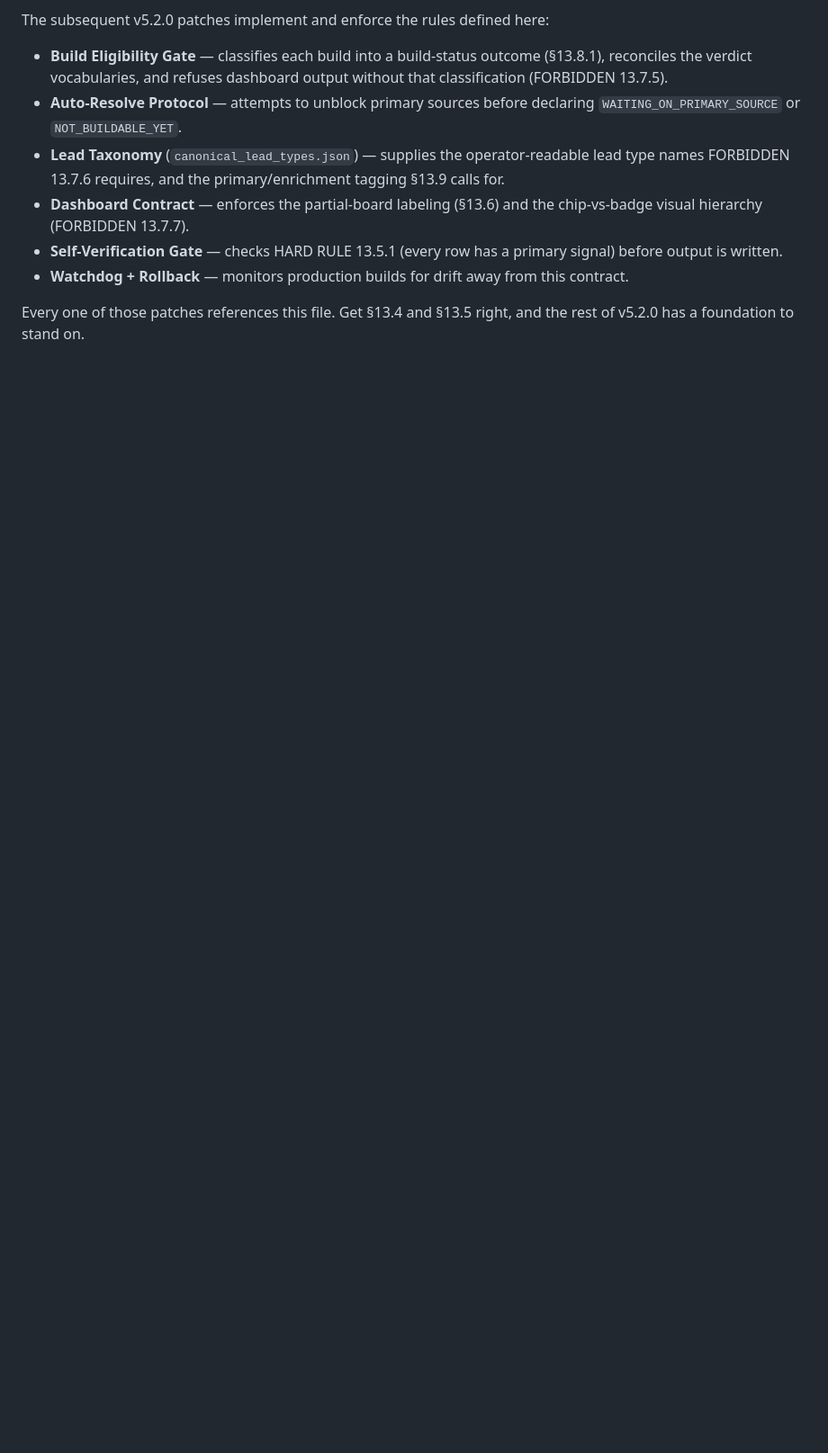
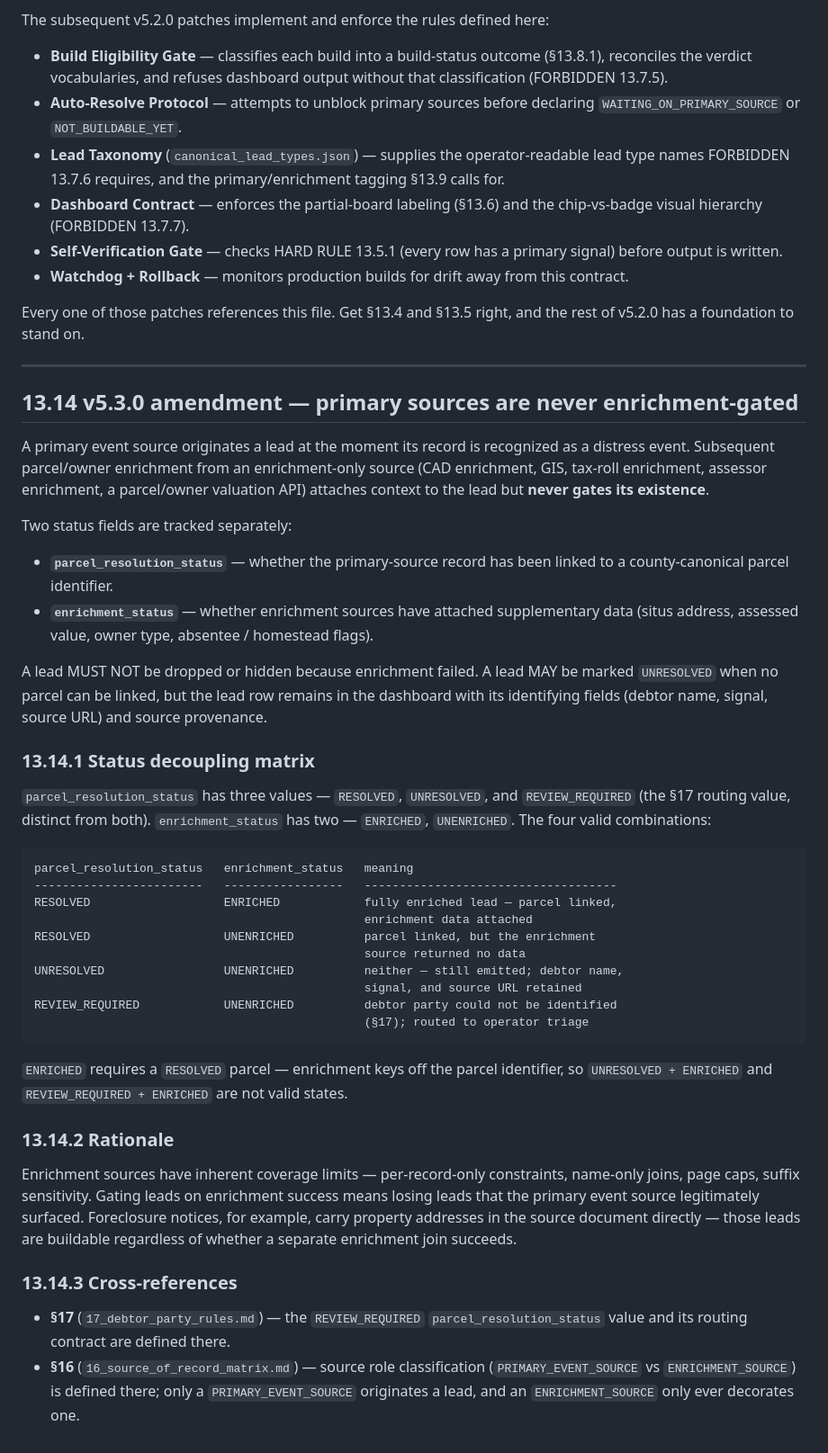
Before and after one commit to athsailak2-blip/county-final, a Markdown page: knowledge_base/architecture/13_lead_origination_contract.md, the part around one of its changes. Shown at 90% size. Drawn GitHub-style; blank space fills up the shorter version.

Commit message:
v5.3.0 amendment: §13 decouple enrichment_status from parcel_resolution_status; primary sources never enrichment-gated (EPCAD-optional)

```diff
--- a/knowledge_base/architecture/13_lead_origination_contract.md
+++ b/knowledge_base/architecture/13_lead_origination_contract.md
@@ -472,3 +474,60 @@ The subsequent v5.2.0 patches implement and enforce the rules defined here:
 
 Every one of those patches references this file. Get §13.4 and §13.5 right, and the rest
 of v5.2.0 has a foundation to stand on.
+
+---
+
+## 13.14 v5.3.0 amendment — primary sources are never enrichment-gated
+
+A primary event source originates a lead at the moment its record is recognized as a
+distress event. Subsequent parcel/owner enrichment from an enrichment-only source (CAD
+enrichment, GIS, tax-roll enrichment, assessor enrichment, a parcel/owner valuation API)
+attaches context to the lead but **never gates its existence**.
+
+Two status fields are tracked separately:
+
+- **`parcel_resolution_status`** — whether the primary-source record has been linked to
+  a county-canonical parcel identifier.
+- **`enrichment_status`** — whether enrichment sources have attached supplementary data
+  (situs address, assessed value, owner type, absentee / homestead flags).
+
+A lead MUST NOT be dropped or hidden because enrichment failed. A lead MAY be marked
+`UNRESOLVED` when no parcel can be linked, but the lead row remains in the dashboard with
+its identifying fields (debtor name, signal, source URL) and source provenance.
+
+### 13.14.1 Status decoupling matrix
+
+`parcel_resolution_status` has three values — `RESOLVED`, `UNRESOLVED`, and
+`REVIEW_REQUIRED` (the §17 routing value, distinct from both). `enrichment_status` has
+two — `ENRICHED`, `UNENRICHED`. The four valid combinations:
+
+    parcel_resolution_status   enrichment_status   meaning
+    ------------------------   -----------------   ------------------------------------
+    RESOLVED                   ENRICHED            fully enriched lead — parcel linked,
+                                                   enrichment data attached
+    RESOLVED                   UNENRICHED          parcel linked, but the enrichment
+                                                   source returned no data
+    UNRESOLVED                 UNENRICHED          neither — still emitted; debtor name,
+                                                   signal, and source URL retained
+    REVIEW_REQUIRED            UNENRICHED          debtor party could not be identified
+                                                   (§17); routed to operator triage
+
+`ENRICHED` requires a `RESOLVED` parcel — enrichment keys off the parcel identifier, so
+`UNRESOLVED + ENRICHED` and `REVIEW_REQUIRED + ENRICHED` are not valid states.
+
+### 13.14.2 Rationale
+
+Enrichment sources have inherent coverage limits — per-record-only constraints, name-only
+joins, page caps, suffix sensitivity. Gating leads on enrichment success means losing
+leads that the primary event source legitimately surfaced. Foreclosure notices, for
+example, carry property addresses in the source document directly — those leads are
+buildable regardless of whether a separate enrichment join succeeds.
+
+### 13.14.3 Cross-references
+
+- **§17** (`17_debtor_party_rules.md`) — the `REVIEW_REQUIRED` `parcel_resolution_status`
+  value and its routing contract are defined there.
+- **§16** (`16_source_of_record_matrix.md`) — source role classification
+  (`PRIMARY_EVENT_SOURCE` vs `ENRICHMENT_SOURCE`) is defined there; only a
+  `PRIMARY_EVENT_SOURCE` originates a lead, and an `ENRICHMENT_SOURCE` only ever
+  decorates one.
```
Also changed, not shown: other parts of knowledge_base/architecture/13_lead_origination_contract.md (+5 -3 lines).
